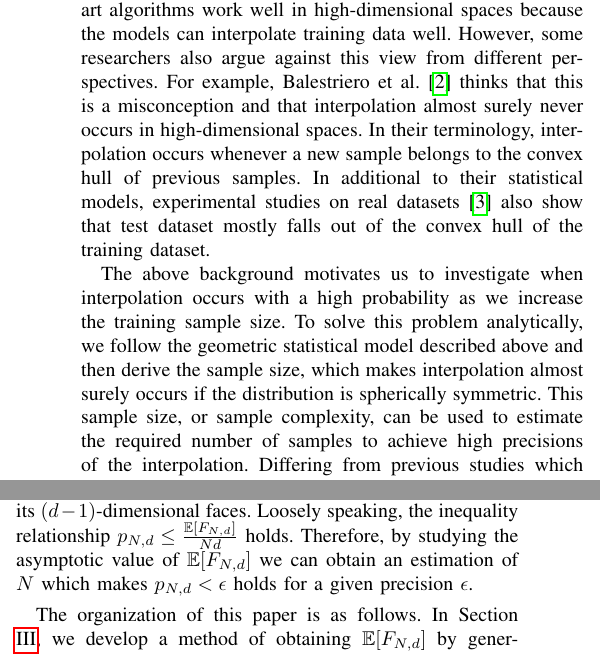
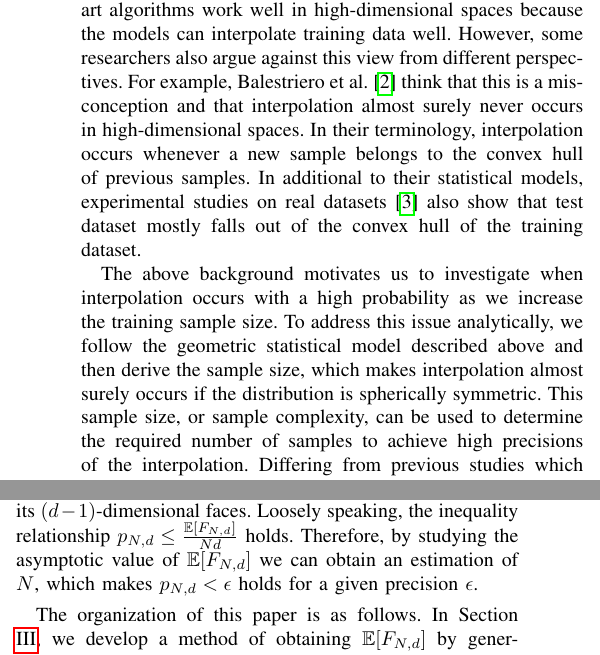
Before and after one commit to zhaofeng-shu33/convex_hull_submission, a LaTeX paper (template_isit23.tex): two parts of the columns of page 1 of 10, joined at a grey line, cut so that both start at the same text. Compiled offline with pdfLaTeX.

Commit message:
suggestion by xinyi

```diff
--- a/template_isit23.tex
+++ b/template_isit23.tex
@@ -170,7 +170,7 @@ Under this interpretation, we are prone to think that state-of-the-art
 algorithms work well in high-dimensional spaces because the models can interpolate training data well.
 However, some researchers also argue against this view from different perspectives.
 For example, Balestriero et al. \cite{balestriero2021learning}
-thinks that this is a misconception and that interpolation almost surely never occurs in high-dimensional spaces.
+think that this is a misconception and that interpolation almost surely never occurs in high-dimensional spaces.
 In their terminology, interpolation occurs whenever a new sample belongs to the convex hull of previous samples.
 In additional to their statistical models,
 experimental studies on real datasets \cite{yousefzadeh2022extent} also show that
@@ -179,9 +179,9 @@ convex hull of the training dataset.
 
 The above background motivates us to investigate when interpolation occurs
 with a high probability as we increase the training sample size.
-To solve this problem analytically, we follow the geometric statistical model described above and then derive the sample size, which makes
+To address this issue analytically, we follow the geometric statistical model described above and then derive the sample size, which makes
 interpolation almost surely occurs if the distribution is spherically symmetric.
-This sample size, or sample complexity, can be used to estimate the required number of samples
+This sample size, or sample complexity, can be used to determine the required number of samples
 to achieve high precisions of the interpolation. Differing from previous
 studies which mostly consider special distributions, we obtain the results of sample complexity
 in three distribution families, which cover mostly common used statistical models.
@@ -201,7 +201,7 @@ Moreover, the upper bound is closely related with the quantity $\E[F_{N,d}]$,
 the expectation of the number of facets in the convex hull. A facet of a $d$-dimensional object is one of its $(d-1)$-dimensional faces.
 Loosely speaking,
 the inequality relationship $p_{N,d} \leq \frac{\E[F_{N,d}]}{Nd}$ holds.
-Therefore, by studying the asymptotic value of $\E[F_{N,d}]$ we can obtain an estimation of $N$ which makes $p_{N,d}<\epsilon$ holds
+Therefore, by studying the asymptotic value of $\E[F_{N,d}]$ we can obtain an estimation of $N$, which makes $p_{N,d}<\epsilon$ holds
 for a given precision $\epsilon$.
 
 The organization of this paper is as follows. In Section \ref{sec:int_f}, we develop a method of obtaining $\E[F_{N,d}]$ by generalizing Carnal's integration formula
```
